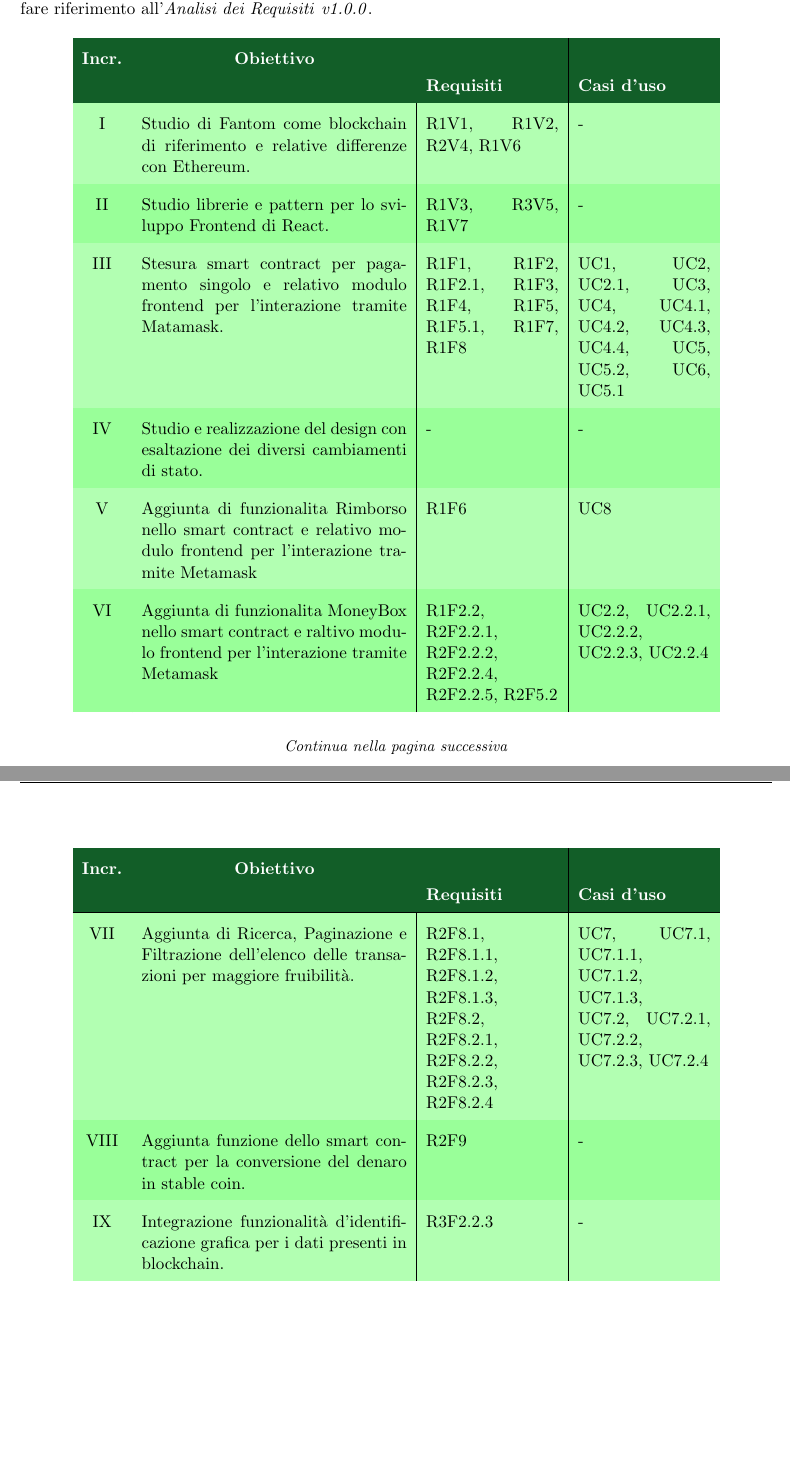
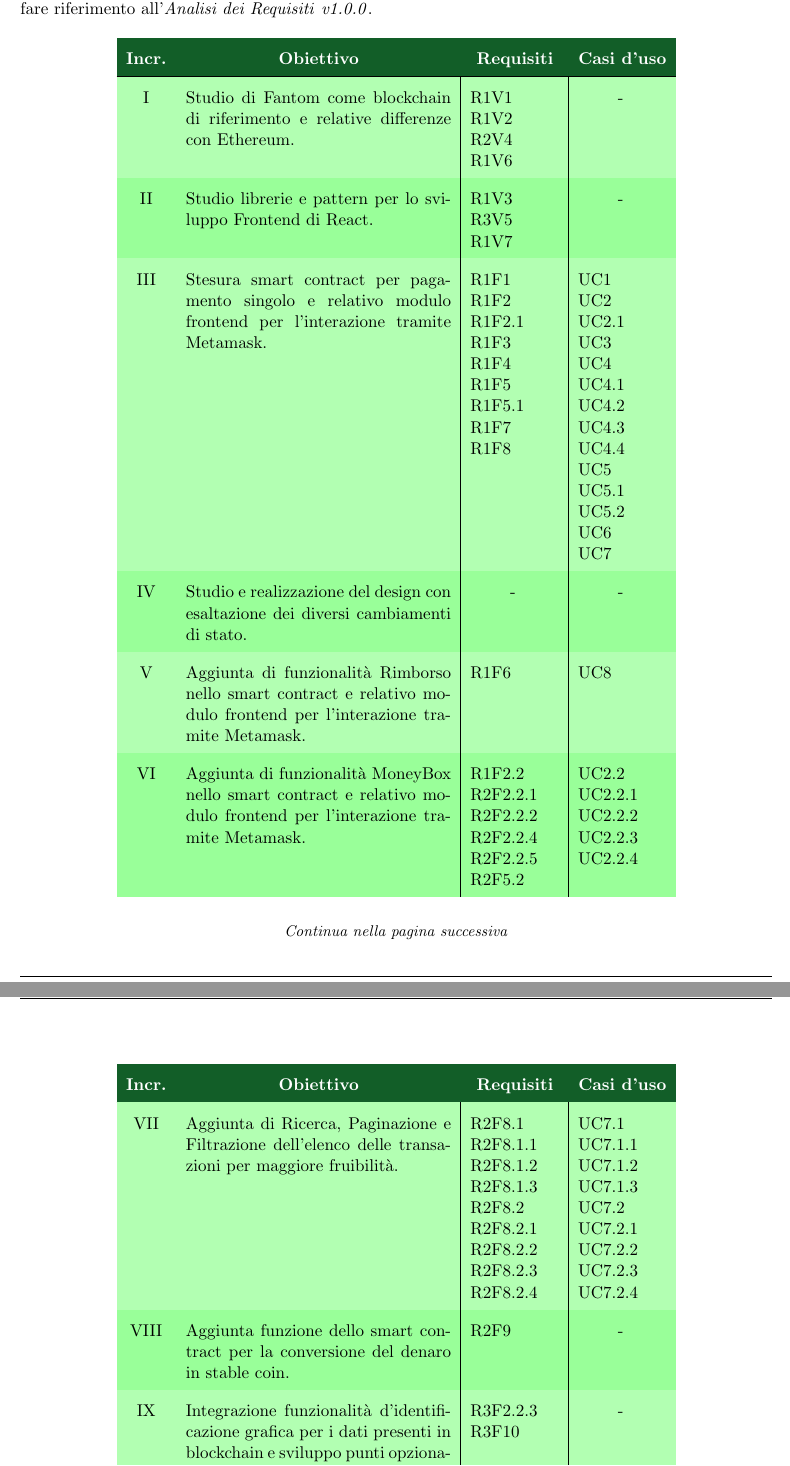
Before and after one commit to Yakuzaishi-SWE/docs, a LaTeX document (src/piano_di_progetto/piano_di_progetto.tex, which reads src/piano_di_progetto/sezioni/modello_di_sviluppo.tex): two parts of pages 15 and 16 of 52, joined at a grey line, cut so that both start at the same text, the shorter picture padded with empty space. Compiled offline with pdfLaTeX.

Commit message:
fix incrementi e appendice

```diff
--- a/src/piano_di_progetto/sezioni/modello_di_sviluppo.tex
+++ b/src/piano_di_progetto/sezioni/modello_di_sviluppo.tex
@@ -36,19 +36,19 @@ Ogni requisito e caso d'uso è definito tramite il suo codice identificativo, pe
   \centering
   \renewcommand{\arraystretch}{1.8}
   \rowcolors{2}{green!100!black!40}{green!100!black!30}
-  \begin{tabular}{c|p{6cm}|p{3cm}|p{3cm}}
+  \begin{tabular}{c|p{6cm}|p{2cm}|p{2cm}}
     \rowcolor[HTML]{125E28}
     \color[HTML]{FFFFFF}\textbf{Incr.}
     & \multicolumn{1}{c}{\color[HTML]{FFFFFF}\textbf{Obiettivo}}
-    & \color[HTML]{FFFFFF}\textbf{Requisiti}
-    & \color[HTML]{FFFFFF}\textbf{Casi d'uso}\\
+    & \multicolumn{1}{c}{\color[HTML]{FFFFFF}\textbf{Requisiti}}
+    & \multicolumn{1}{c}{\color[HTML]{FFFFFF}\textbf{Casi d'uso}}\\
     \hline
-    I	& Studio di Fantom come blockchain di riferimento e relative differenze con Ethereum.	& R1V1, R1V2, R2V4, R1V6 & - \\
-    II & Studio librerie e pattern per lo sviluppo Frontend di React. & R1V3, R3V5, R1V7 & - \\
-    III	& Stesura smart contract per pagamento singolo e relativo modulo frontend per l'interazione tramite Matamask. & R1F1, R1F2, R1F2.1, R1F3, R1F4, R1F5, R1F5.1, R1F7, R1F8 & UC1, UC2, UC2.1, UC3, UC4, UC4.1, UC4.2, UC4.3, UC4.4, UC5, UC5.2, UC6, UC5.1 \\
-    IV & Studio e realizzazione del design con esaltazione dei diversi cambiamenti di stato. &	- & - \\
-    V	& Aggiunta di funzionalita Rimborso nello smart contract e relativo modulo frontend per l'interazione tramite Metamask  & R1F6 & UC8 \\
-    VI & Aggiunta di funzionalita MoneyBox nello smart contract e raltivo modulo frontend per l'interazione tramite Metamask  & R1F2.2, R2F2.2.1, R2F2.2.2, R2F2.2.4, R2F2.2.5, R2F5.2 & UC2.2, UC2.2.1, UC2.2.2, UC2.2.3, UC2.2.4 \\
+    I	& Studio di Fantom come blockchain di riferimento e relative differenze con Ethereum.	& R1V1\ \ \ \  R1V2 R2V4 R1V6 & \ \ \ \ \ \ \ - \\
+    II & Studio librerie e pattern per lo sviluppo Frontend di React. & R1V3\ \ \ \  R3V5 R1V7 & \ \ \ \ \ \ \ - \\
+    III	& Stesura smart contract per pagamento singolo e relativo modulo frontend per l'interazione tramite Metamask. & R1F1\ \ \  R1F2 R1F2.1 R1F3\ \ \ \ R1F4\ \ \ \  R1F5 R1F5.1\ \ \ \  R1F7\ \ \ \  R1F8 & UC1\ \ \ \ \ \ \ UC2\ \ \ \ UC2.1\ \ \ \   UC3\ \ \ \ \ \ \ UC4\ \ \ \ \ \ UC4.1 UC4.2 UC4.3 UC4.4\ \ \ \ \ \ UC5\ \ \ \ UC5.1 UC5.2\ \ \ \ UC6\ \ \ \ \ \ \  UC7 \\
+    IV & Studio e realizzazione del design con esaltazione dei diversi cambiamenti di stato. & \ \ \ \ \ \ \ - & \ \ \ \ \ \ \ - \\
+    V	& Aggiunta di funzionalità Rimborso nello smart contract e relativo modulo frontend per l'interazione tramite Metamask. & R1F6 & UC8 \\
+    VI & Aggiunta di funzionalità MoneyBox nello smart contract e relativo modulo frontend per l'interazione tramite Metamask.  & R1F2.2 R2F2.2.1 R2F2.2.2 R2F2.2.4 R2F2.2.5 R2F5.2 & UC2.2 UC2.2.1 UC2.2.2 UC2.2.3 UC2.2.4 \\
   \end{tabular}
 \end{table}
 \begin{center}
@@ -58,16 +58,16 @@ Ogni requisito e caso d'uso è definito tramite il suo codice identificativo, pe
   \centering
   \renewcommand{\arraystretch}{1.8}
   \rowcolors{2}{green!100!black!40}{green!100!black!30}
-  \begin{tabular}{c|p{6cm}|p{3cm}|p{3cm}}
+  \begin{tabular}{c|p{6cm}|p{2cm}|p{2cm}}
     \rowcolor[HTML]{125E28}
     \color[HTML]{FFFFFF}\textbf{Incr.}
     & \multicolumn{1}{c}{\color[HTML]{FFFFFF}\textbf{Obiettivo}}
-    & \color[HTML]{FFFFFF}\textbf{Requisiti}
-    & \color[HTML]{FFFFFF}\textbf{Casi d'uso}\\
+    & \multicolumn{1}{c}{\color[HTML]{FFFFFF}\textbf{Requisiti}}
+    & \multicolumn{1}{c}{\color[HTML]{FFFFFF}\textbf{Casi d'uso}}\\
     \hline
-    VII	& Aggiunta di Ricerca, Paginazione e Filtrazione dell’elenco delle transazioni per maggiore fruibilità. & R2F8.1, R2F8.1.1, R2F8.1.2, R2F8.1.3, R2F8.2, R2F8.2.1, R2F8.2.2, R2F8.2.3, R2F8.2.4 & UC7, UC7.1, UC7.1.1, UC7.1.2, UC7.1.3, UC7.2, UC7.2.1, UC7.2.2, UC7.2.3, UC7.2.4\\
-    VIII & Aggiunta funzione dello smart contract per la conversione del denaro in stable coin. & R2F9 & - \\
-    IX & Integrazione funzionalità d’identificazione grafica per i dati presenti in blockchain. & R3F2.2.3  & - \\
+    VII	& Aggiunta di Ricerca, Paginazione e Filtrazione dell'elenco delle transazioni per maggiore fruibilità. & R2F8.1 R2F8.1.1 R2F8.1.2 R2F8.1.3 R2F8.2 R2F8.2.1 R2F8.2.2 R2F8.2.3 R2F8.2.4 & UC7.1 UC7.1.1 UC7.1.2 UC7.1.3 UC7.2 UC7.2.1 UC7.2.2 UC7.2.3 UC7.2.4 \\
+    VIII & Aggiunta funzione dello smart contract per la conversione del denaro in stable coin. & R2F9 & \ \ \ \ \ \ \ - \\
+    IX & Integrazione funzionalità d'identificazione grafica per i dati presenti in blockchain e sviluppo punti opzionali restanti. & R3F2.2.3 R3F10  & \ \ \ \ \ \ \ - \\
   \end{tabular}
   \caption{Incrementi individuati}
 \end{table}
```
Also changed, not shown: src/piano_di_progetto/sezioni/appendice.tex (+1 -0 lines).
